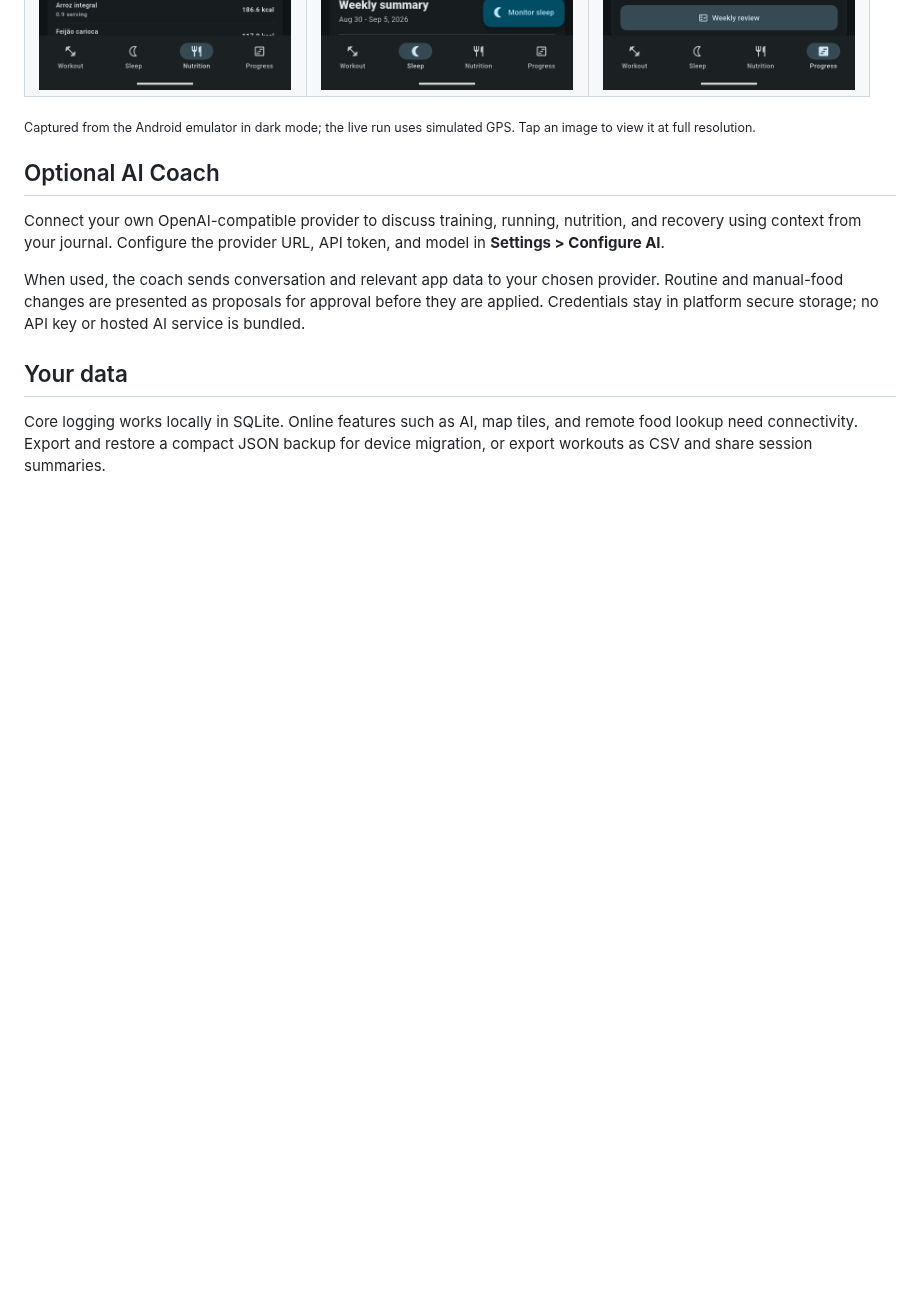
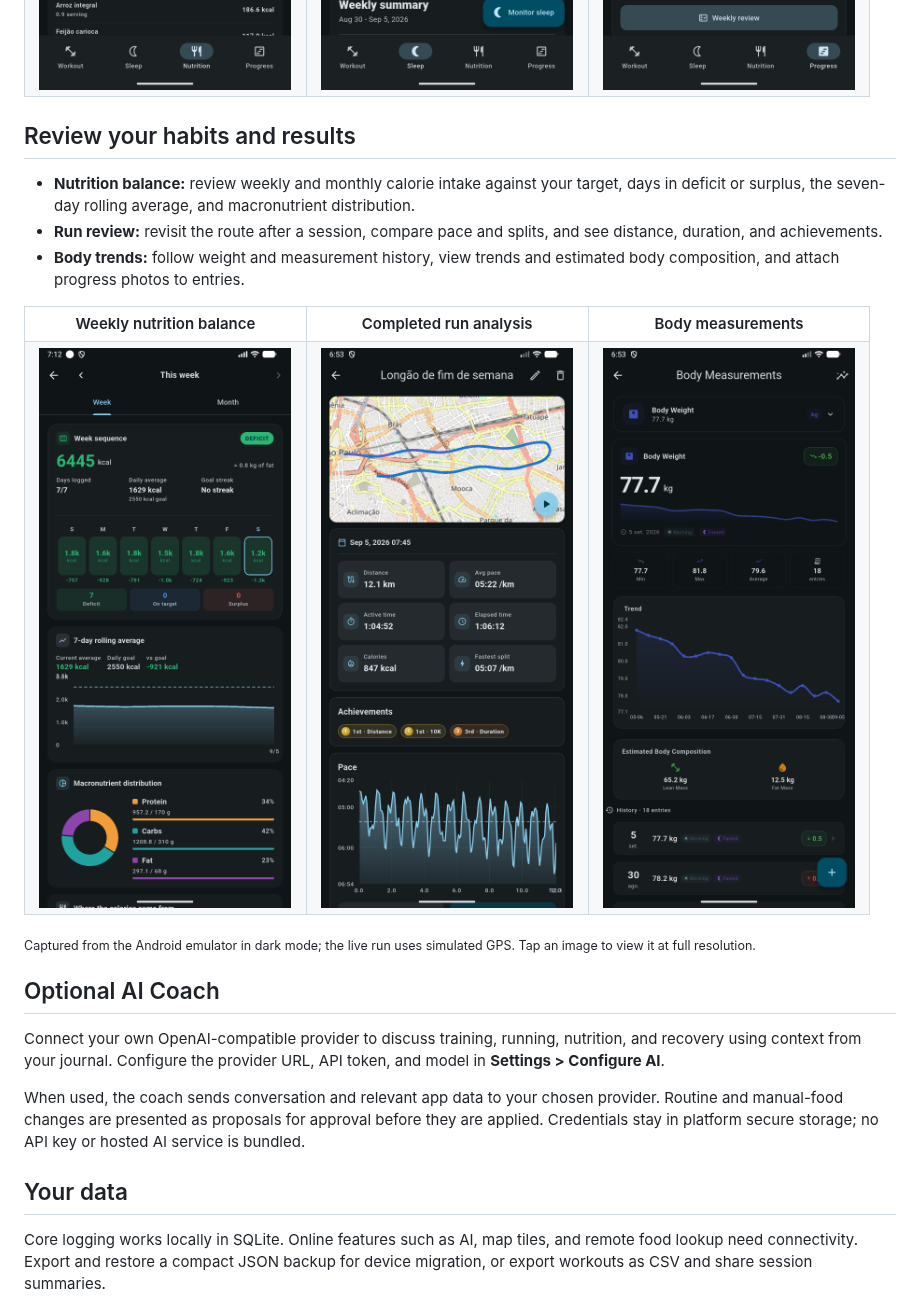
Before and after one commit to RafaelGoulartB/workout-notes, a Markdown page: README.md, the part around one of its changes. GitHub-like rendering; pictures changed too: assets/screenshots/nutrition-balance.png (added); blank space fills up the shorter version.

Commit message:
docs: refresh README with review section and nutrition screenshot
- Add weekly nutrition balance screenshot
- Group nutrition, run, and body screenshots under habits review
- Describe calorie balance, run analysis, and body trends

```diff
--- a/README.md
+++ b/README.md
@@ -66,6 +64,25 @@ Also explore [completed run analysis](assets/screenshots/run.png) and [body meas
     <td><a href="assets/screenshots/nutrition.png"><img src="assets/screenshots/nutrition.png" width="100%" alt="Nutrition diary with daily calories, macronutrients, a plan-linked target, and meals" /></a></td>
     <td><a href="assets/screenshots/sleep.png"><img src="assets/screenshots/sleep.png" width="100%" alt="Sleep dashboard with goal completion, efficiency, bedtime, and estimated sleep stages" /></a></td>
     <td><a href="assets/screenshots/periodization.png"><img src="assets/screenshots/periodization.png" width="100%" alt="Active periodization plan with phases, weekly nutrition and training targets, and a weekly review" /></a></td>
+  </tr>
+</table>
+
+## Review your habits and results
+
+- **Nutrition balance:** review weekly and monthly calorie intake against your target, days in deficit or surplus, the seven-day rolling average, and macronutrient distribution.
+- **Run review:** revisit the route after a session, compare pace and splits, and see distance, duration, and achievements.
+- **Body trends:** follow weight and measurement history, view trends and estimated body composition, and attach progress photos to entries.
+
+<table>
+  <tr>
+    <th width="33%">Weekly nutrition balance</th>
+    <th width="33%">Completed run analysis</th>
+    <th width="33%">Body measurements</th>
+  </tr>
+  <tr>
+    <td><a href="assets/screenshots/nutrition-balance.png"><img src="assets/screenshots/nutrition-balance.png" width="100%" alt="Weekly nutrition balance with daily calorie intake versus target, a seven-day rolling average, and macronutrient distribution" /></a></td>
+    <td><a href="assets/screenshots/run.png"><img src="assets/screenshots/run.png" width="100%" alt="Completed GPS run with route map, distance, pace, achievements, and pace chart" /></a></td>
+    <td><a href="assets/screenshots/body-measurements.png"><img src="assets/screenshots/body-measurements.png" width="100%" alt="Body weight history with a trend chart and estimated body composition" /></a></td>
   </tr>
 </table>
 
```
Also changed, not shown: other parts of README.md (+0 -2 lines).
